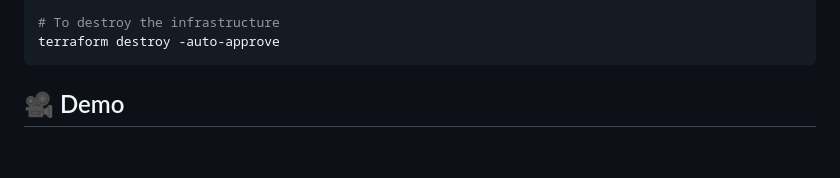
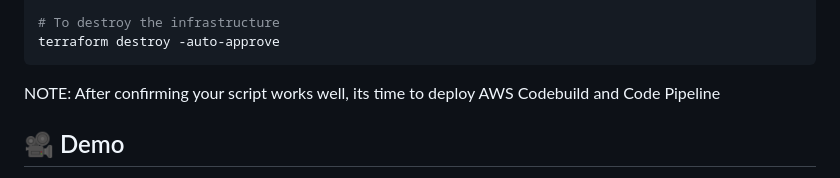
Before and after one commit to Zenitugo/ecs-todo-app, a Markdown page: Readme.md, the part around the change. GitHub-like rendering; blank space fills up the shorter version.

````diff
--- a/Readme.md
+++ b/Readme.md
@@ -105,6 +105,7 @@ terraform apply -auto-approve
 terraform destroy -auto-approve
 ```
 
+NOTE: After confirming your script works well, its time to deploy AWS Codebuild and Code Pipeline
 
 ## 🎥 Demo
 
````
